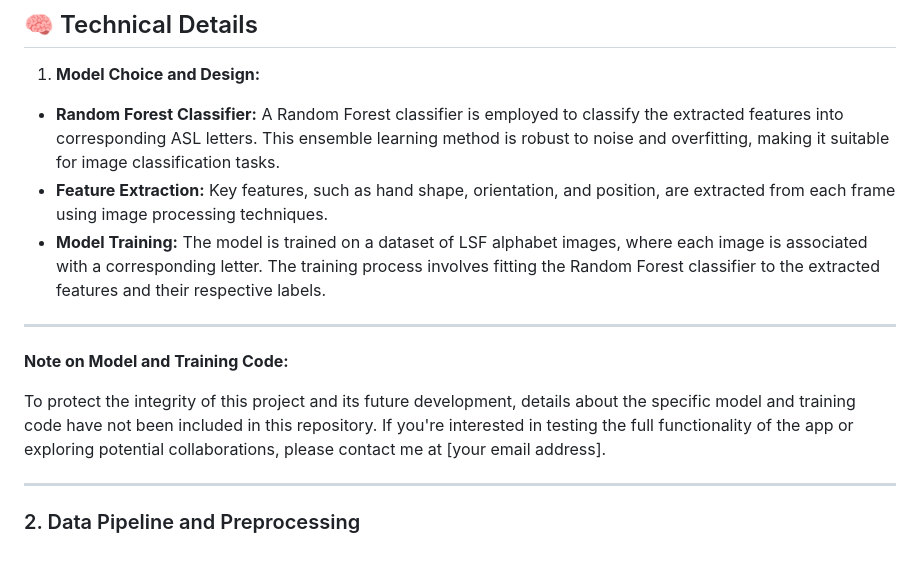
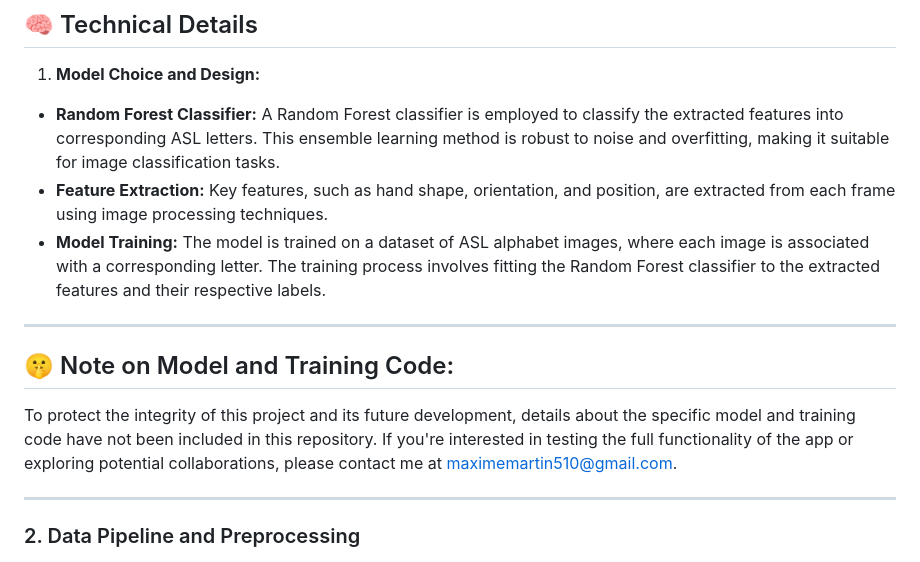
Before and after one commit to cosmos510/asl-recognition, a Markdown page: README.md, the part around the change. Drawn GitHub-style.

Commit message:
correct typo

```diff
--- a/README.md
+++ b/README.md
@@ -52,13 +52,13 @@ My goal was to create an intuitive ASL alphabet recognition tool that could make
 
 - **Random Forest Classifier:** A Random Forest classifier is employed to classify the extracted features into corresponding ASL letters. This ensemble learning method is robust to noise and overfitting, making it suitable for image classification tasks.
 - **Feature Extraction:** Key features, such as hand shape, orientation, and position, are extracted from each frame using image processing techniques.
-- **Model Training:** The model is trained on a dataset of LSF alphabet images, where each image is associated with a corresponding letter. The training process involves fitting the Random Forest classifier to the extracted features and their respective labels.
+- **Model Training:** The model is trained on a dataset of ASL alphabet images, where each image is associated with a corresponding letter. The training process involves fitting the Random Forest classifier to the extracted features and their respective labels.
 
 ---
 
-**Note on Model and Training Code:**
+## 🤫 Note on Model and Training Code:
 
-To protect the integrity of this project and its future development, details about the specific model and training code have not been included in this repository. If you're interested in testing the full functionality of the app or exploring potential collaborations, please contact me at [your email address].
+To protect the integrity of this project and its future development, details about the specific model and training code have not been included in this repository. If you're interested in testing the full functionality of the app or exploring potential collaborations, please contact me at maximemartin510@gmail.com.
 
 ---
 
```
